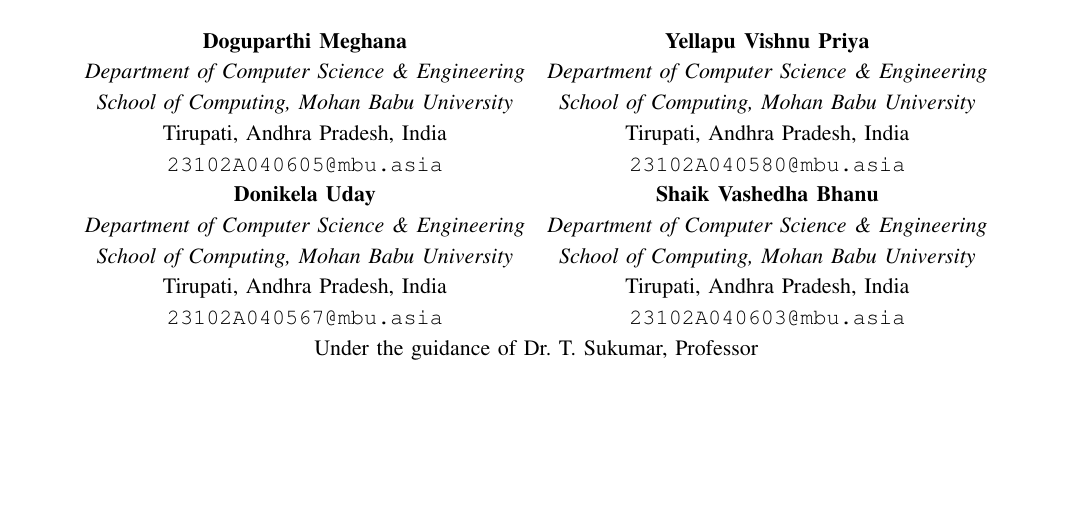
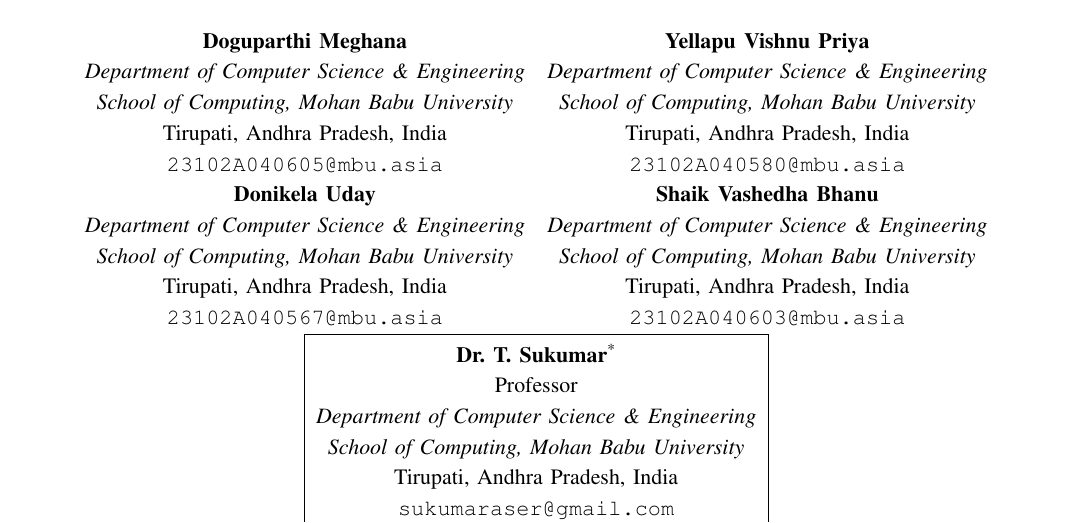
Before and after one commit to duday8329-ai/cloudguard-research, a LaTeX paper (CloudGuard_Conference_Paper.tex): part of page 1 of 5 before the commit and part of page 1 of 6 after it, cut so that both start at the same text, the shorter picture padded with empty space. Compiled offline with pdfLaTeX.

Commit message:
Add bordered supervisor information block

```diff
--- a/CloudGuard_Conference_Paper.tex
+++ b/CloudGuard_Conference_Paper.tex
@@ -74,7 +74,14 @@
 Tirupati, Andhra Pradesh, India\\
 \texttt{23102A040603@mbu.asia}
 \end{tabular}\\[1.0em]
-\multicolumn{2}{c}{Under the guidance of Dr. T. Sukumar, Professor}
+\multicolumn{2}{c}{\fbox{\begin{tabular}{c}
+\textbf{Dr. T. Sukumar}\textsuperscript{*}\\
+Professor\\
+\textit{Department of Computer Science \& Engineering}\\
+\textit{School of Computing, Mohan Babu University}\\
+Tirupati, Andhra Pradesh, India\\
+\texttt{sukumaraser@gmail.com}
+\end{tabular}}}
 \end{tabular}
 }
 
```
